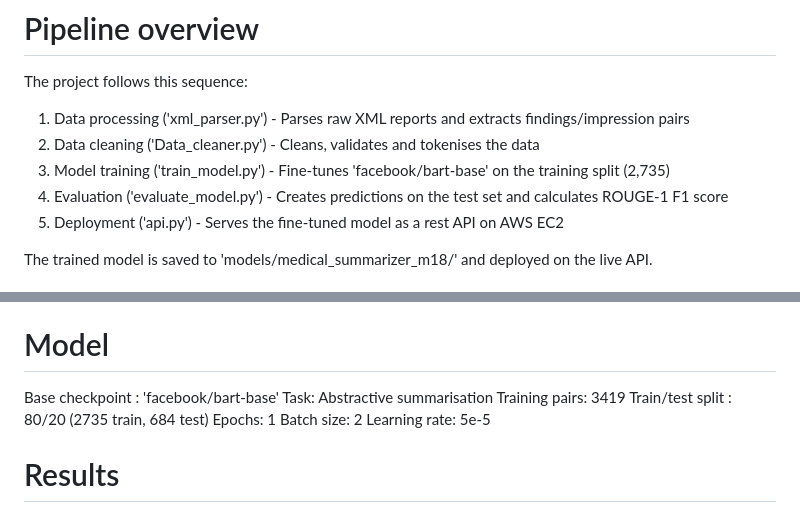
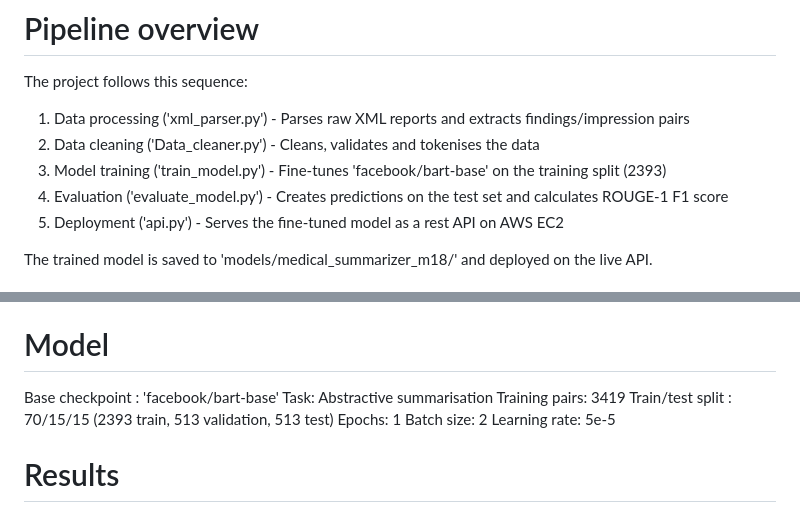
Before and after one commit to abilaschvijikaran-creator/abilaschVijikaran, a Markdown page: README.md, 2 parts joined by grey strips. Drawn GitHub-style.

Commit message:
Revise  README
Updated the training split details for model training.

```diff
--- a/README.md
+++ b/README.md
@@ -83,7 +83,7 @@ pip install -r requirements.txt
 The project follows this sequence:
 1. Data processing ('xml_parser.py') - Parses raw XML reports and extracts findings/impression pairs
 2. Data cleaning ('Data_cleaner.py') -  Cleans, validates and tokenises the data
-3. Model training ('train_model.py') - Fine-tunes 'facebook/bart-base' on the training split (2,735)
+3. Model training ('train_model.py') - Fine-tunes 'facebook/bart-base' on the training split (2393)
 4. Evaluation ('evaluate_model.py') - Creates predictions on the test set and calculates ROUGE-1 F1 score
 5. Deployment ('api.py') - Serves the fine-tuned model as a rest API on AWS EC2
 
@@ -102,7 +102,7 @@ The Indiana University Chest X-ray collection,available from the [NIH Open-i arc
 Base checkpoint : 'facebook/bart-base'
 Task: Abstractive summarisation
 Training pairs: 3419
-Train/test split : 80/20 (2735 train, 684 test)
+Train/test split : 70/15/15 (2393 train, 513 validation, 513 test)
 Epochs: 1
 Batch size: 2
 Learning rate: 5e-5
```
